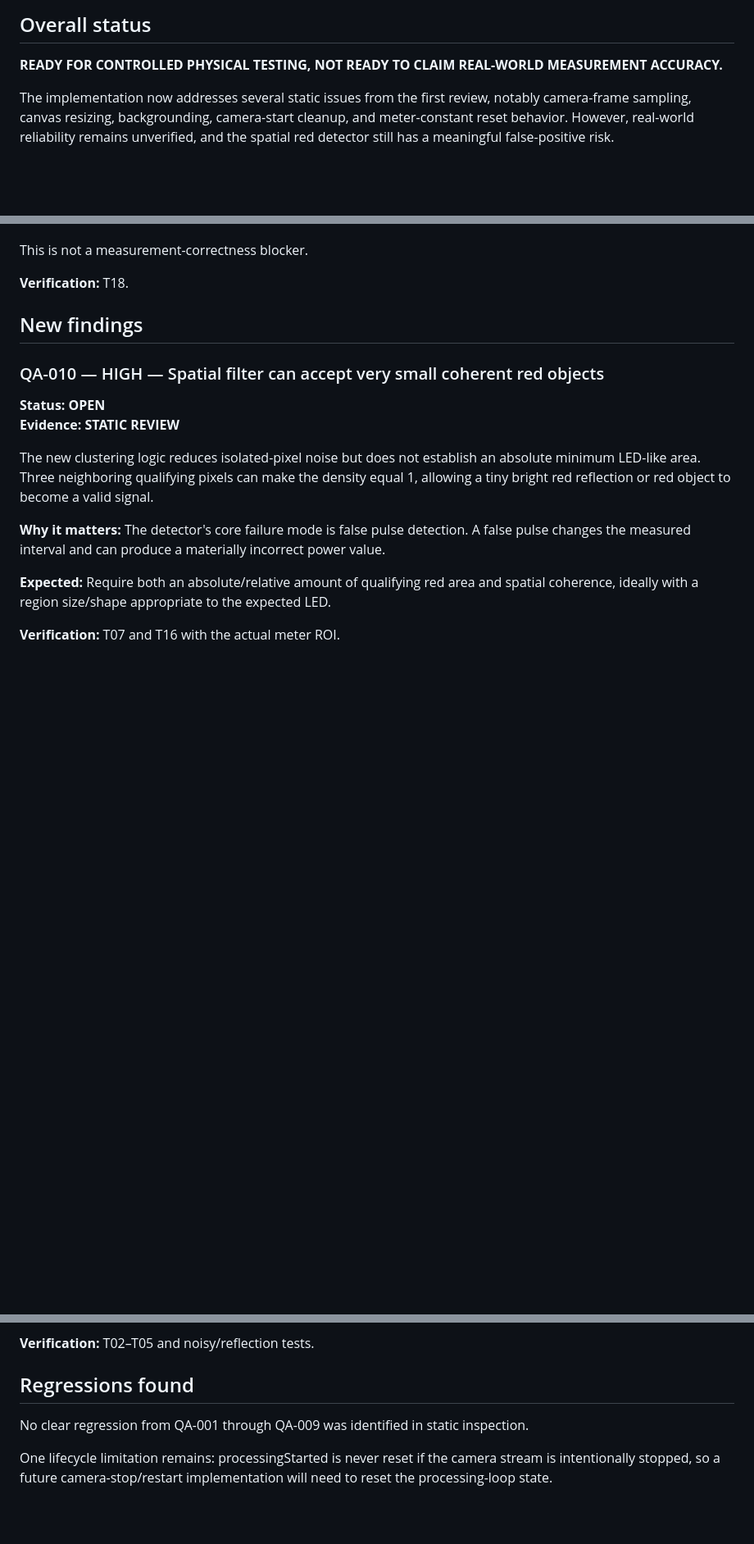
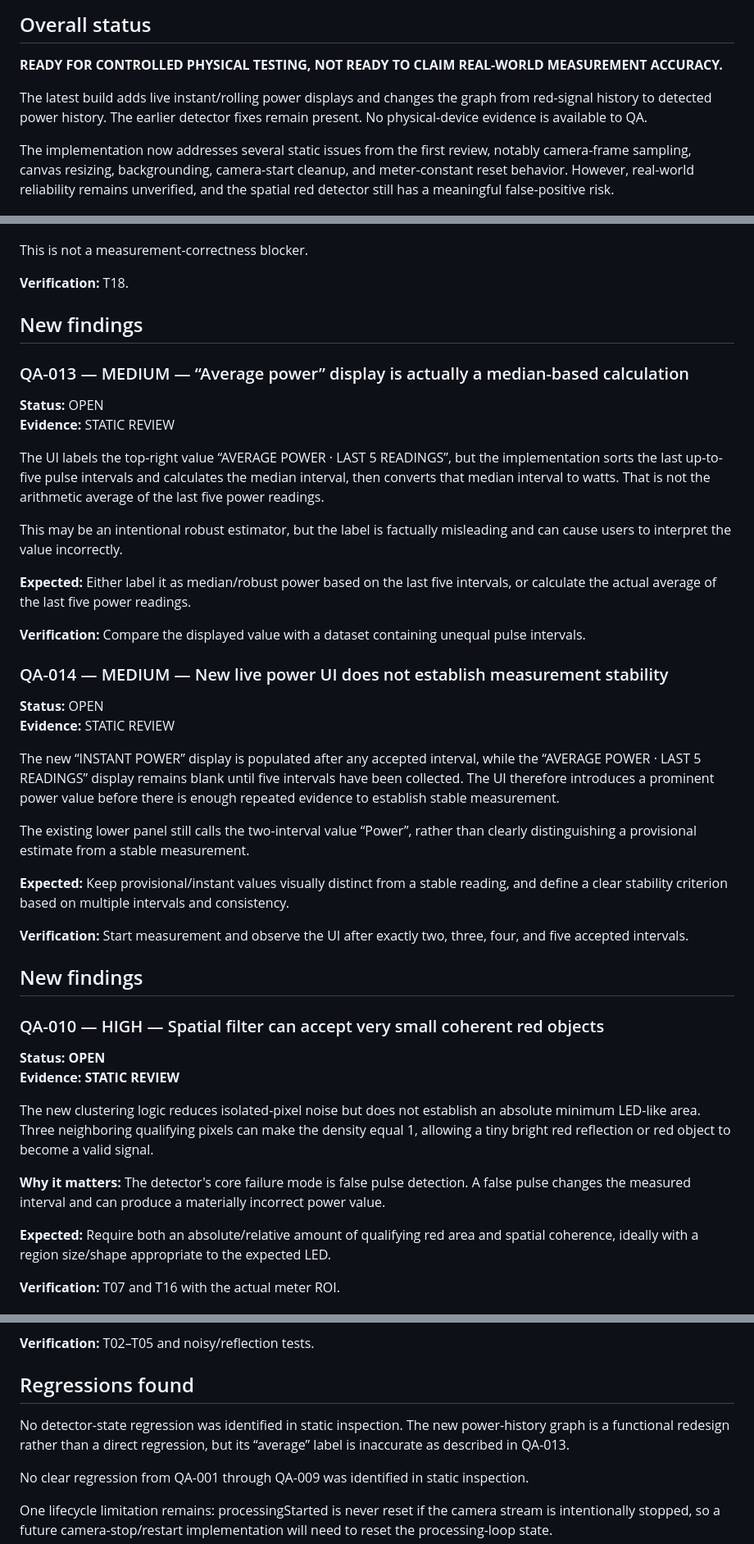
Before and after one commit to catatrifan/Meter-flash-detector, a Markdown page: qa/CURRENT_REVIEW.md, 3 parts joined by grey strips. Shown at 82% size. GitHub-like rendering; blank space fills up the shorter version.

Commit message:
qa: review latest deployed build

```diff
--- a/qa/CURRENT_REVIEW.md
+++ b/qa/CURRENT_REVIEW.md
@@ -5,6 +5,8 @@ Independent re-review of the current Meter Flash Detector implementation on the
 
 ## Overall status
 **READY FOR CONTROLLED PHYSICAL TESTING, NOT READY TO CLAIM REAL-WORLD MEASUREMENT ACCURACY.**
+
+The latest build adds live instant/rolling power displays and changes the graph from red-signal history to detected power history. The earlier detector fixes remain present. No physical-device evidence is available to QA.
 
 The implementation now addresses several static issues from the first review, notably camera-frame sampling, canvas resizing, backgrounding, camera-start cleanup, and meter-constant reset behavior. However, real-world reliability remains unverified, and the spatial red detector still has a meaningful false-positive risk.
 
@@ -104,6 +106,32 @@ This is not a measurement-correctness blocker.
 
 ## New findings
 
+### QA-013 — MEDIUM — “Average power” display is actually a median-based calculation
+**Status:** OPEN
+**Evidence:** STATIC REVIEW
+
+The UI labels the top-right value “AVERAGE POWER · LAST 5 READINGS”, but the implementation sorts the last up-to-five pulse intervals and calculates the median interval, then converts that median interval to watts. That is not the arithmetic average of the last five power readings.
+
+This may be an intentional robust estimator, but the label is factually misleading and can cause users to interpret the value incorrectly.
+
+**Expected:** Either label it as median/robust power based on the last five intervals, or calculate the actual average of the last five power readings.
+
+**Verification:** Compare the displayed value with a dataset containing unequal pulse intervals.
+
+### QA-014 — MEDIUM — New live power UI does not establish measurement stability
+**Status:** OPEN
+**Evidence:** STATIC REVIEW
+
+The new “INSTANT POWER” display is populated after any accepted interval, while the “AVERAGE POWER · LAST 5 READINGS” display remains blank until five intervals have been collected. The UI therefore introduces a prominent power value before there is enough repeated evidence to establish stable measurement.
+
+The existing lower panel still calls the two-interval value “Power”, rather than clearly distinguishing a provisional estimate from a stable measurement.
+
+**Expected:** Keep provisional/instant values visually distinct from a stable reading, and define a clear stability criterion based on multiple intervals and consistency.
+
+**Verification:** Start measurement and observe the UI after exactly two, three, four, and five accepted intervals.
+
+## New findings
+
 ### QA-010 — HIGH — Spatial filter can accept very small coherent red objects
 **Status: OPEN**
 **Evidence: STATIC REVIEW**
@@ -137,6 +165,8 @@ The detector sets Detection: high confidence immediately after one accepted puls
 **Verification:** T02–T05 and noisy/reflection tests.
 
 ## Regressions found
+
+No detector-state regression was identified in static inspection. The new power-history graph is a functional redesign rather than a direct regression, but its “average” label is inaccurate as described in QA-013.
 
 No clear regression from QA-001 through QA-009 was identified in static inspection.
 
```
